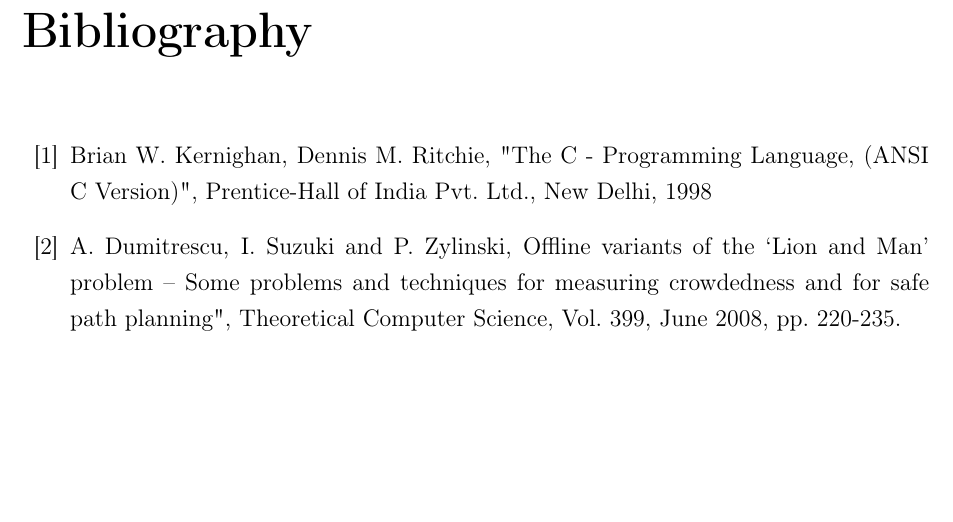
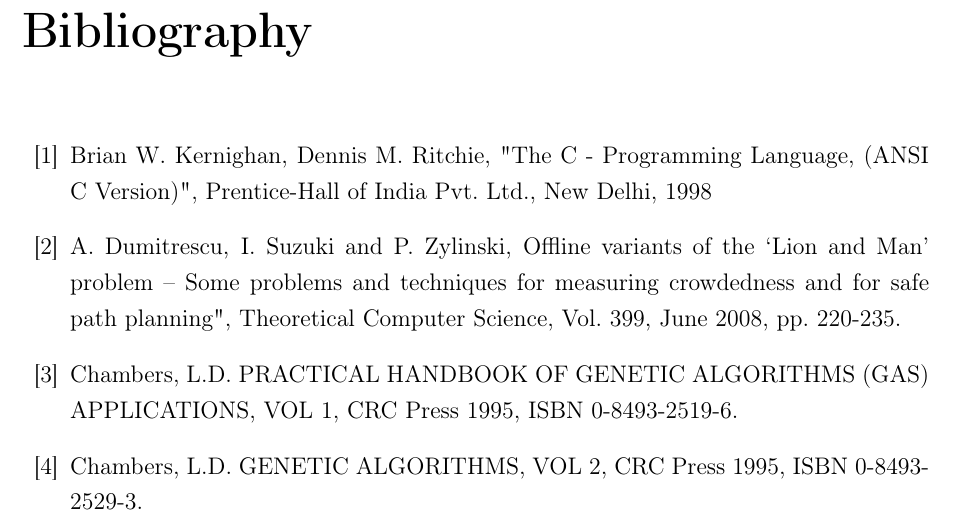
Before and after one commit to matsmalm/Kandidat_arbete, a LaTeX thesis (Rapport/rapportstommen.tex, which reads Rapport/__meta_doc/References.tex): part of page 21 of 24, cut so that both start at the same text, the shorter picture padded with empty space. Compiled offline with pdfLaTeX; the source files are stored in an older character set and shown here as Unicode.

Commit message:
Lite mer uppdateringar, Genetic Algorithms-handböckerna tillagda.

```diff
--- a/Rapport/__meta_doc/References.tex
+++ b/Rapport/__meta_doc/References.tex
@@ -3,6 +3,8 @@
  \bibitem{C-bok}Brian W. Kernighan, Dennis M. Ritchie, "The C - Programming Language, (ANSI C Version)", Prentice-Hall of India Pvt. Ltd., New Delhi, 1998
 %%%%% Fredrik referenser:
 \bibitem{Dumitrescu08} A. Dumitrescu, I. Suzuki and P. Zylinski, Offline variants of the `Lion and Man' problem -- Some problems and techniques for measuring crowdedness and for safe path planning", Theoretical Computer Science, Vol. 399, June 2008, pp. 220-235.
+\bibitem{GAHandbook1} Chambers, L.D. PRACTICAL HANDBOOK OF GENETIC ALGORITHMS (GAS) APPLICATIONS, VOL 1, CRC Press 1995, ISBN 0-8493-2519-6.
+\bibitem{GAHandbook2} Chambers, L.D. GENETIC ALGORITHMS, VOL 2, CRC Press 1995, ISBN 0-8493-2529-3.
 %%%%% Felix referenser:
 %%%%% Mats referenser:
 %%%%%
```
Also changed, not shown: Rapport/rapportstommen.pdf.
